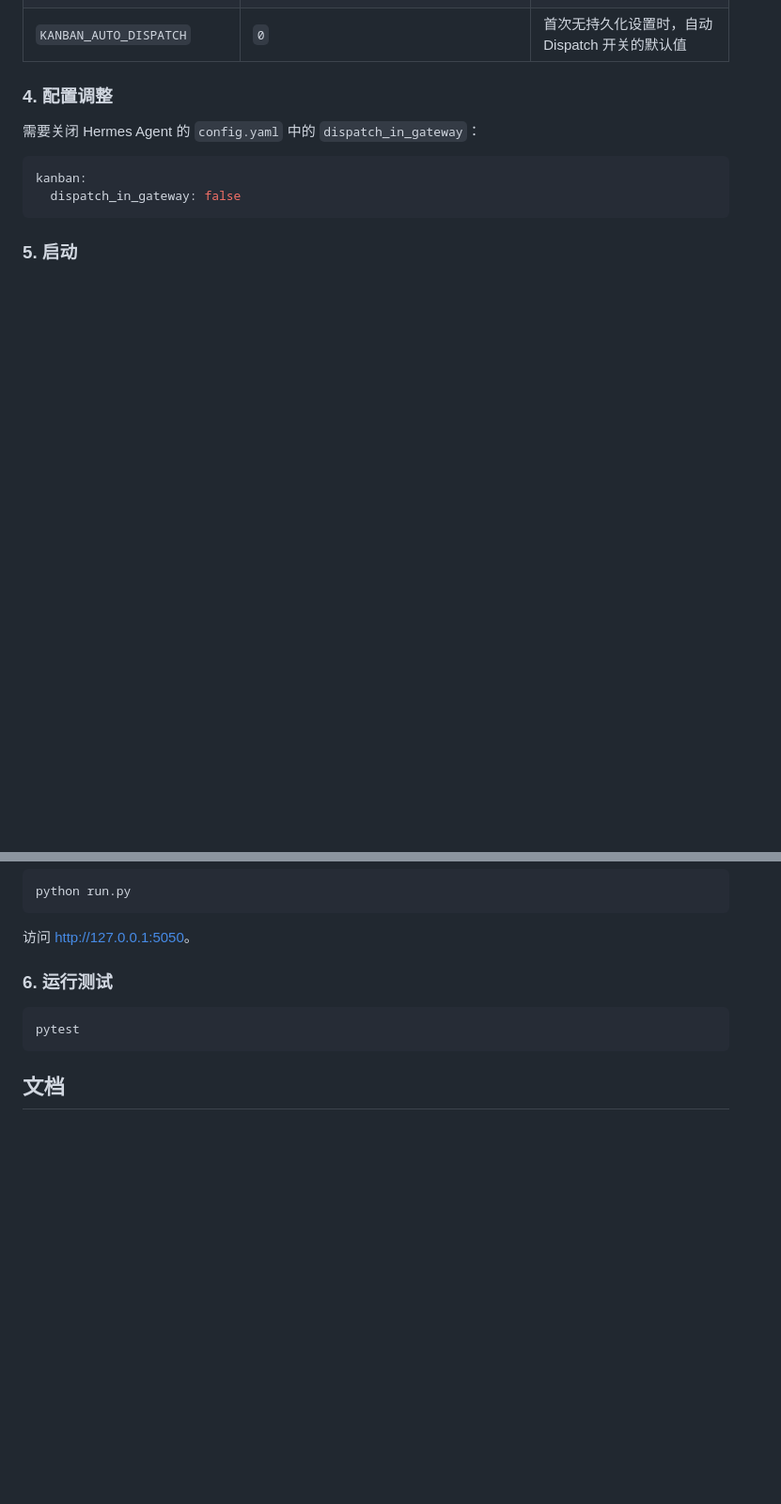
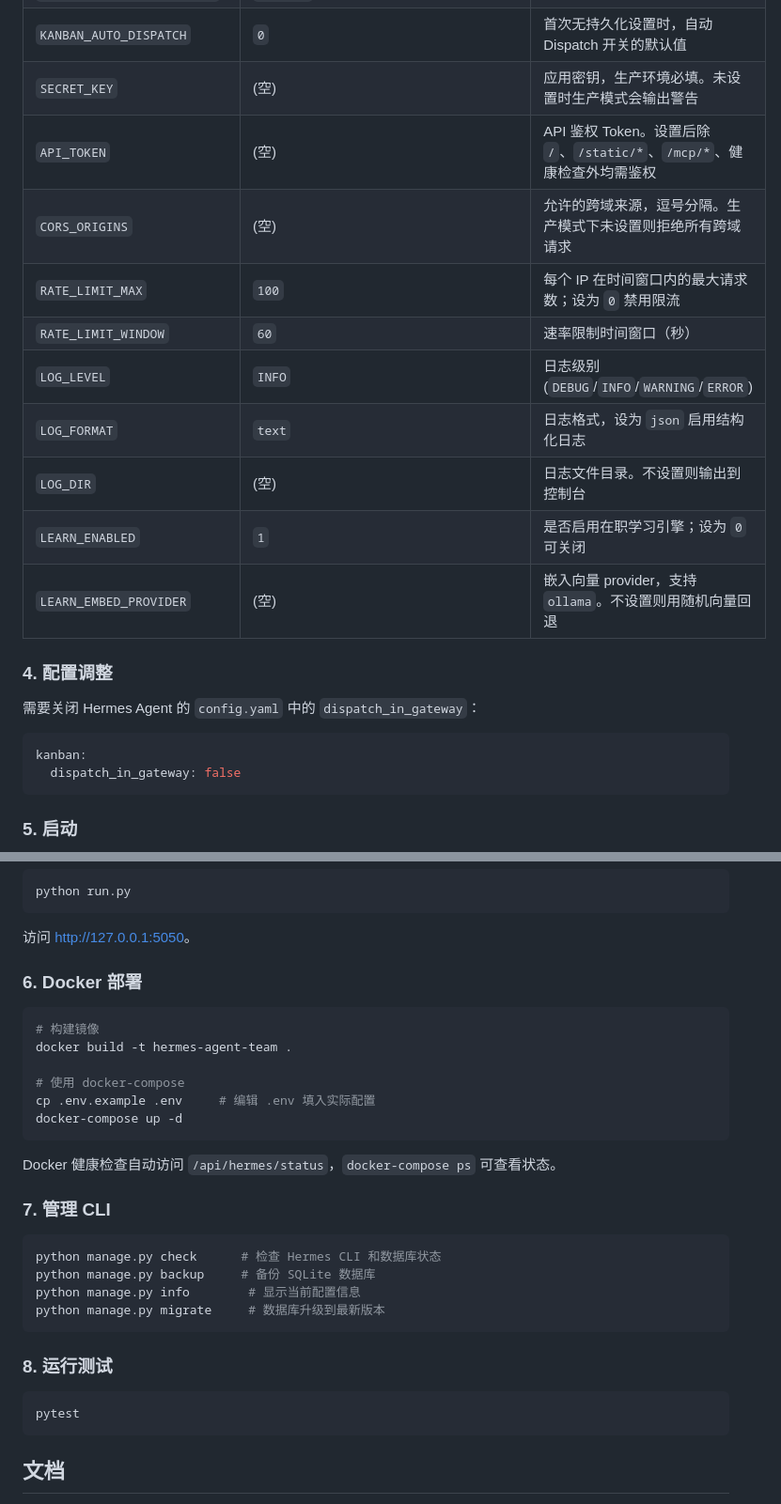
Before and after one commit to messitecladillo-art/argos, a Markdown page: README.md, 2 parts joined by grey strips. Shown at 94% size. GitHub-like rendering; blank space fills up the shorter version.

````diff
--- a/README.md
+++ b/README.md
@@ -71,6 +88,16 @@ pip install -r requirements.txt
 | `KANBAN_POLL_INTERVAL` | `2` | Kanban 状态同步轮询间隔（秒） |
 | `KANBAN_DEFAULT_WORKSPACE` | `scratch` | Kanban 任务默认 workspace |
 | `KANBAN_AUTO_DISPATCH` | `0` | 首次无持久化设置时，自动 Dispatch 开关的默认值 |
+| `SECRET_KEY` | (空) | 应用密钥，生产环境必填。未设置时生产模式会输出警告 |
+| `API_TOKEN` | (空) | API 鉴权 Token。设置后除 `/`、`/static/*`、`/mcp/*`、健康检查外均需鉴权 |
+| `CORS_ORIGINS` | (空) | 允许的跨域来源，逗号分隔。生产模式下未设置则拒绝所有跨域请求 |
+| `RATE_LIMIT_MAX` | `100` | 每个 IP 在时间窗口内的最大请求数；设为 `0` 禁用限流 |
+| `RATE_LIMIT_WINDOW` | `60` | 速率限制时间窗口（秒） |
+| `LOG_LEVEL` | `INFO` | 日志级别 (`DEBUG`/`INFO`/`WARNING`/`ERROR`) |
+| `LOG_FORMAT` | `text` | 日志格式，设为 `json` 启用结构化日志 |
+| `LOG_DIR` | (空) | 日志文件目录。不设置则输出到控制台 |
+| `LEARN_ENABLED` | `1` | 是否启用在职学习引擎；设为 `0` 可关闭 |
+| `LEARN_EMBED_PROVIDER` | (空) | 嵌入向量 provider，支持 `ollama`。不设置则用随机向量回退 |
 
 ### 4. 配置调整
 
@@ -89,7 +116,29 @@ python run.py
 
 访问 [http://127.0.0.1:5050](http://127.0.0.1:5050)。
 
-### 6. 运行测试
+### 6. Docker 部署
+
+```bash
+# 构建镜像
+docker build -t hermes-agent-team .
+
+# 使用 docker-compose
+cp .env.example .env     # 编辑 .env 填入实际配置
+docker-compose up -d
+```
+
+Docker 健康检查自动访问 `/api/hermes/status`，`docker-compose ps` 可查看状态。
+
+### 7. 管理 CLI
+
+```bash
+python manage.py check      # 检查 Hermes CLI 和数据库状态
+python manage.py backup     # 备份 SQLite 数据库
+python manage.py info        # 显示当前配置信息
+python manage.py migrate     # 数据库升级到最新版本
+```
+
+### 8. 运行测试
 
 ```bash
 pytest
````
Also changed, not shown: other parts of README.md (+25 -8 lines).
